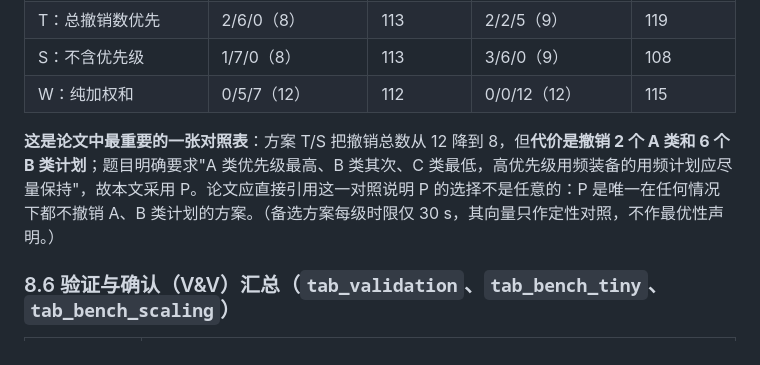
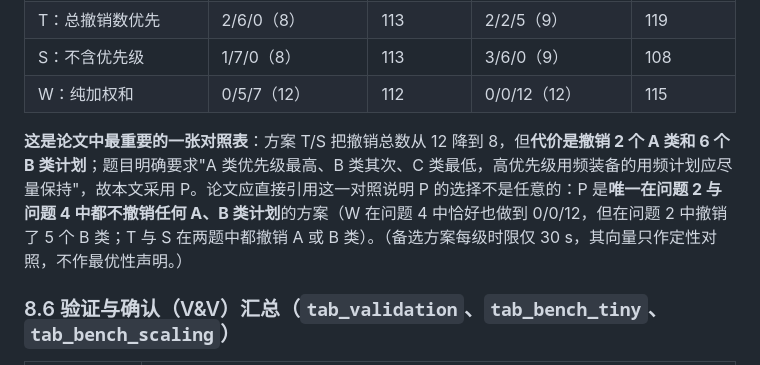
Before and after one commit to L0stInFades/cumcm2026-d-spectrum-conflict, a Markdown page: docs/RESULTS.md, the part around the change. Rendered like a GitHub page.

Commit message:
docs(d): make the scheme-comparison claim exact (W also spares A/B in Q4, but not in Q2)
Claude-Session: https://claude.ai/code/session_01SmC8Nz7BHA55dyTLDbsH42

```diff
--- a/docs/RESULTS.md
+++ b/docs/RESULTS.md
@@ -202,7 +202,7 @@
 | S：不含优先级 | 1/7/0（8） | 113 | 3/6/0（9） | 108 |
 | W：纯加权和 | 0/5/7（12） | 112 | 0/0/12（12） | 115 |
 
-**这是论文中最重要的一张对照表**：方案 T/S 把撤销总数从 12 降到 8，但**代价是撤销 2 个 A 类和 6 个 B 类计划**；题目明确要求"A 类优先级最高、B 类其次、C 类最低，高优先级用频装备的用频计划应尽量保持"，故本文采用 P。论文应直接引用这一对照说明 P 的选择不是任意的：P 是唯一在任何情况下都不撤销 A、B 类计划的方案。（备选方案每级时限仅 30 s，其向量只作定性对照，不作最优性声明。）
+**这是论文中最重要的一张对照表**：方案 T/S 把撤销总数从 12 降到 8，但**代价是撤销 2 个 A 类和 6 个 B 类计划**；题目明确要求"A 类优先级最高、B 类其次、C 类最低，高优先级用频装备的用频计划应尽量保持"，故本文采用 P。论文应直接引用这一对照说明 P 的选择不是任意的：P 是**唯一在问题 2 与问题 4 中都不撤销任何 A、B 类计划**的方案（W 在问题 4 中恰好也做到 0/0/12，但在问题 2 中撤销了 5 个 B 类；T 与 S 在两题中都撤销 A 或 B 类）。（备选方案每级时限仅 30 s，其向量只作定性对照，不作最优性声明。）
 
 ### 8.6 验证与确认（V&V）汇总（`tab_validation`、`tab_bench_tiny`、`tab_bench_scaling`）
 
```
